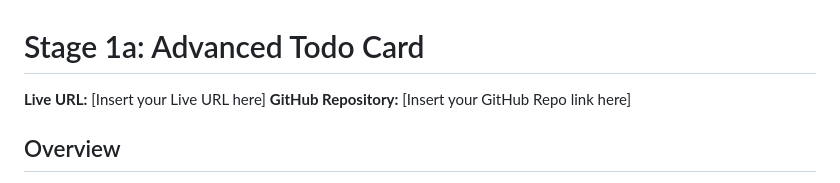
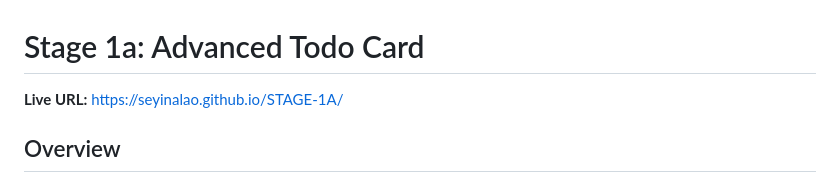
Before and after one commit to SeyinAlao/STAGE-1A, a Markdown page: README.md, the part around the change. GitHub-like rendering.

Commit message:
Update live URL in README
Updated live URL in README and removed placeholder text.

```diff
--- a/README.md
+++ b/README.md
@@ -1,7 +1,6 @@
 # Stage 1a: Advanced Todo Card
 
-**Live URL:** [Insert your Live URL here]
-**GitHub Repository:** [Insert your GitHub Repo link here]
+**Live URL:** https://seyinalao.github.io/STAGE-1A/
 
 ## Overview
 This project is an interactive, stateful Todo Card component built for Stage 1a. It builds upon the static Stage 0 card by introducing state management, edit capabilities, dynamic time calculations, and richer accessibility patterns.
```
